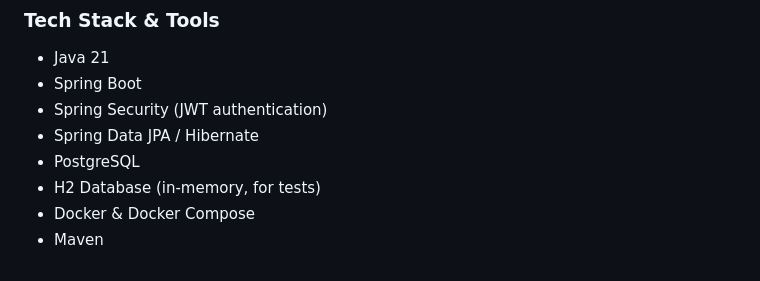
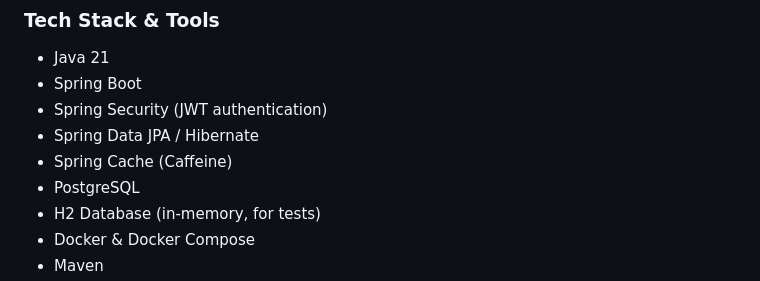
Before and after one commit to rohergun/Personal-Budget-Manager, a Markdown page: README.md, the part around the change. GitHub-like rendering.

Commit message:
docs: update README.md features

```diff
--- a/README.md
+++ b/README.md
@@ -26,6 +26,7 @@ It handles user authentication, expense and income tracking, category-based budg
 - Spring Boot
 - Spring Security (JWT authentication)
 - Spring Data JPA / Hibernate
+- Spring Cache (Caffeine)
 - PostgreSQL
 - H2 Database (in-memory, for tests)
 - Docker & Docker Compose
```
